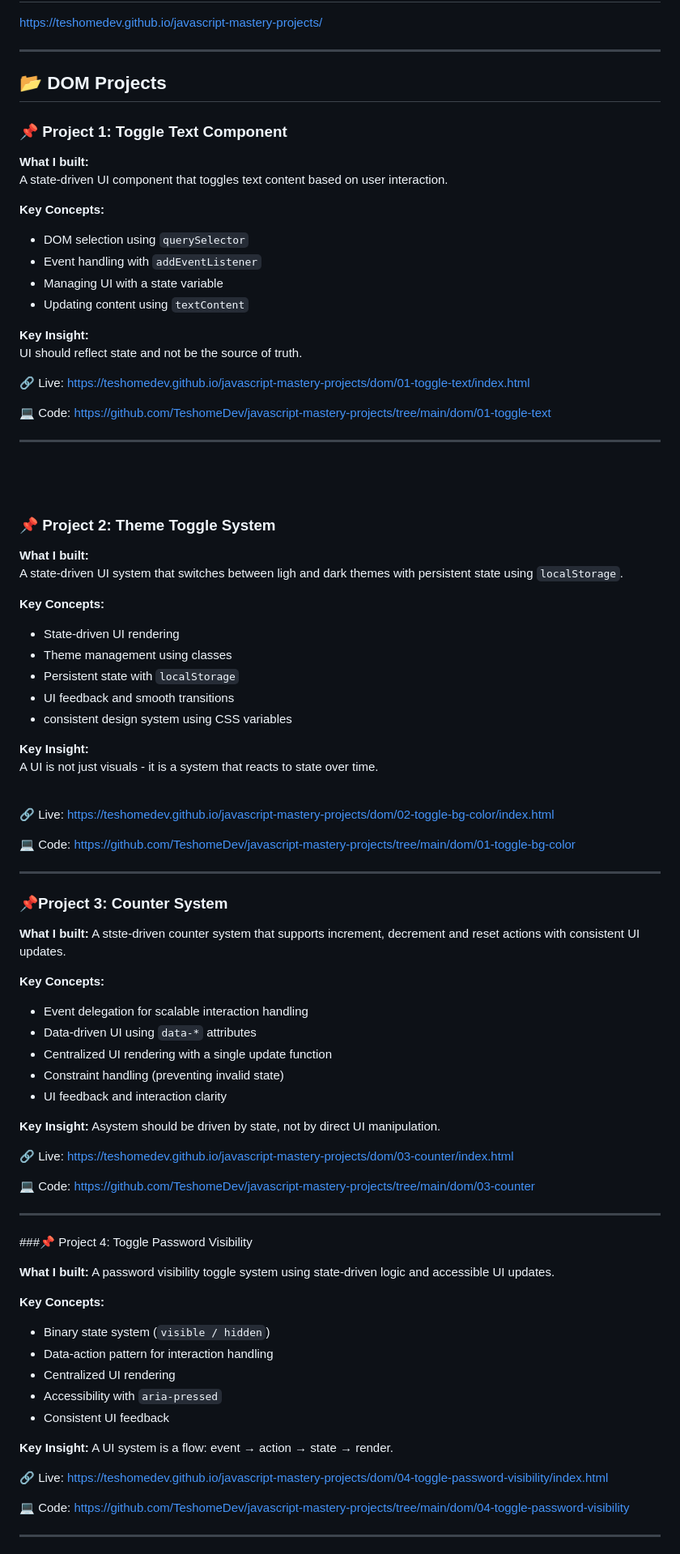
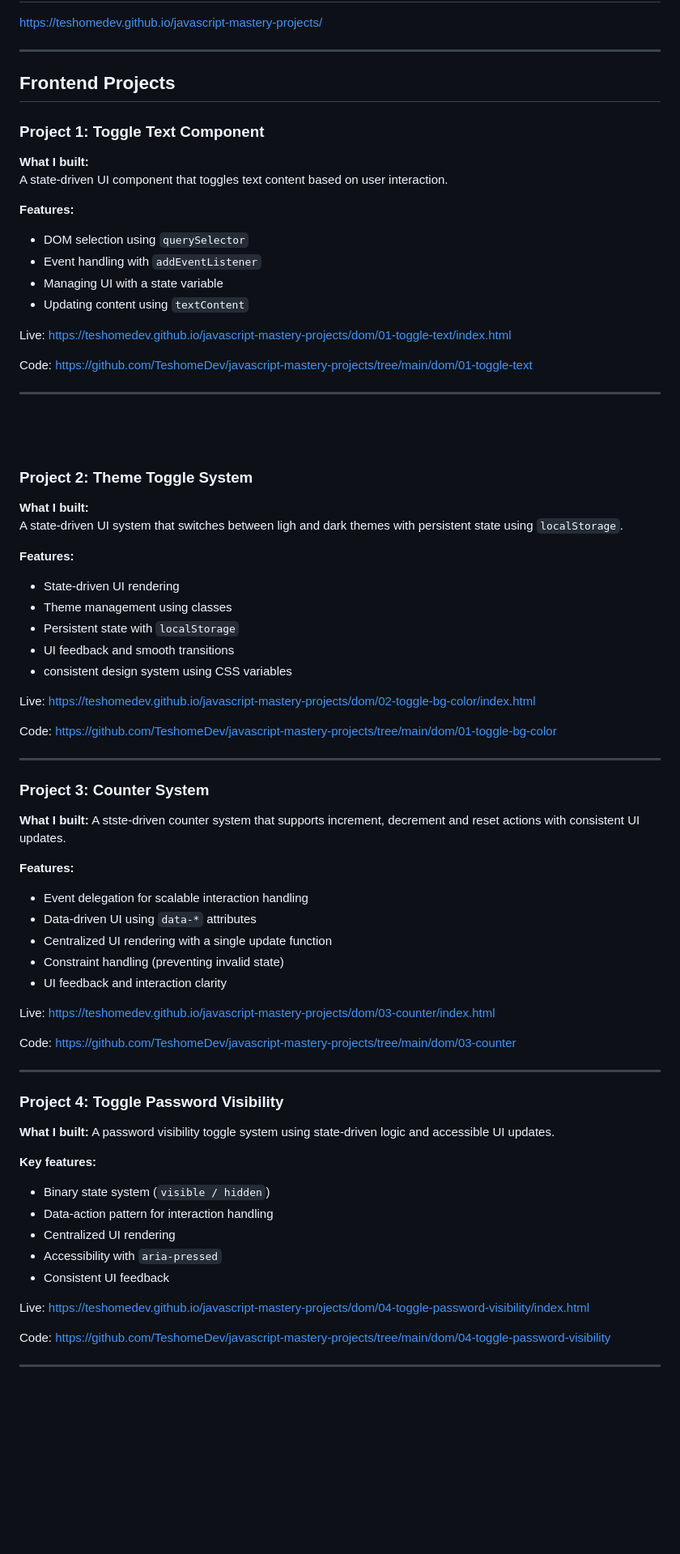
Before and after one commit to TeshomeDev/javascript-mastery-projects, a Markdown page: README.md, the part around one of its changes. Shown at 81% size. Rendered like a GitHub page; blank space fills up the shorter version.

```diff
--- a/README.md
+++ b/README.md
@@ -10,101 +10,91 @@ https://teshomedev.github.io/javascript-mastery-projects/
 
 ---
 
-## 📂 DOM Projects
+## Frontend Projects
 
-### 📌 Project 1: Toggle Text Component
+### Project 1: Toggle Text Component
 
 **What I built:** <br>
 A state-driven UI component that toggles text content based on user interaction.
 
-**Key Concepts:**<br>
+**Features:**<br>
 - DOM selection using `querySelector`
 - Event handling with `addEventListener`
 - Managing UI with a state variable
 - Updating content using `textContent`
 
-**Key Insight:**<br>
-UI should reflect state and not be the source of truth.
-
-🔗 Live:
+Live:
 https://teshomedev.github.io/javascript-mastery-projects/dom/01-toggle-text/index.html
 
-💻 Code:
+Code:
 https://github.com/TeshomeDev/javascript-mastery-projects/tree/main/dom/01-toggle-text
 
 ---
 
 <br><br>
 
-### 📌 Project 2: Theme Toggle System
+### Project 2: Theme Toggle System
 
 **What I built:**<br>
 A state-driven UI system that switches between ligh and dark themes with persistent state using `localStorage`.
 
 
-**Key Concepts:**<br>
+**Features:**<br>
 - State-driven UI rendering
 - Theme management using classes
 - Persistent state with `localStorage`
 - UI feedback and smooth transitions
 - consistent design system using CSS variables
 
-**Key Insight:**<br>
-A UI is not just visuals - it is a system that reacts to state over time.
-<br><br>
 
-🔗 Live:
+Live:
 https://teshomedev.github.io/javascript-mastery-projects/dom/02-toggle-bg-color/index.html
 
-💻 Code:
+Code:
 https://github.com/TeshomeDev/javascript-mastery-projects/tree/main/dom/01-toggle-bg-color
 
 ---
 
 
-### 📌Project 3: Counter System
+### Project 3: Counter System
 
 **What I built:**
 A stste-driven counter system that supports increment, decrement and reset actions with consistent UI updates.
 
-**Key Concepts:**
+**Features:**
 - Event delegation for scalable interaction handling
 - Data-driven UI using `data-*` attributes
 - Centralized UI rendering with a single update function
 - Constraint handling (preventing invalid state)
 - UI feedback and interaction clarity
 
-**Key Insight:**
-Asystem should be driven by state, not by direct UI manipulation.
 
-🔗 Live:
+Live:
 https://teshomedev.github.io/javascript-mastery-projects/dom/03-counter/index.html
 
-💻 Code:
+Code:
 https://github.com/TeshomeDev/javascript-mastery-projects/tree/main/dom/03-counter
 
 ---
 
 
-###📌 Project 4: Toggle Password Visibility
+### Project 4: Toggle Password Visibility
 
 **What I built:**
 A password visibility toggle system using state-driven logic and accessible UI updates.
 
-**Key Concepts:**
+**Key features:**
 - Binary state system (`visible / hidden`)
 - Data-action pattern for interaction handling
 - Centralized UI rendering
 - Accessibility with `aria-pressed`
 - Consistent UI feedback
 
-**Key Insight:**
-A UI system is a flow: event → action → state → render.
 
-🔗 Live:
+Live:
 https://teshomedev.github.io/javascript-mastery-projects/dom/04-toggle-password-visibility/index.html
 
-💻 Code:
+Code:
 https://github.com/TeshomeDev/javascript-mastery-projects/tree/main/dom/04-toggle-password-visibility
 
 ---
```
Also changed, not shown: other parts of README.md (+30 -31 lines).
